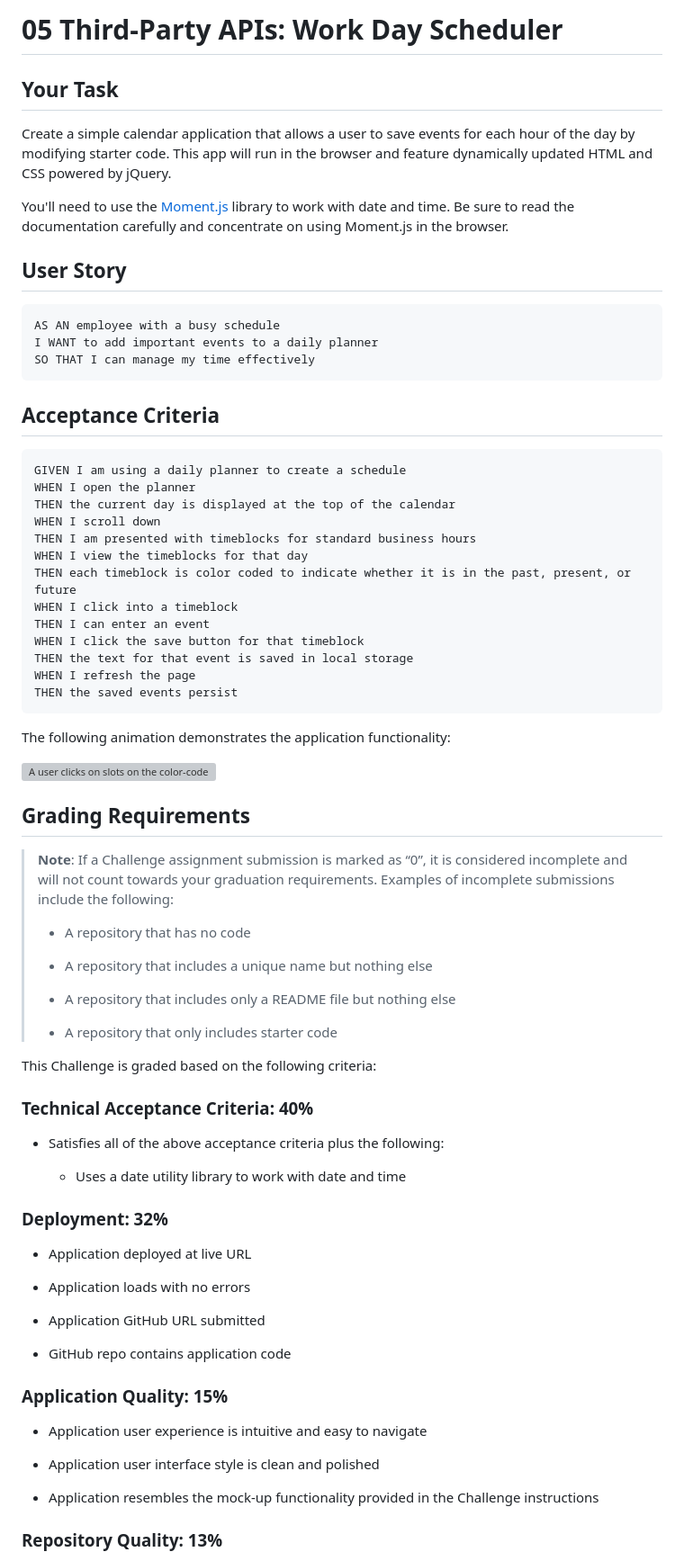
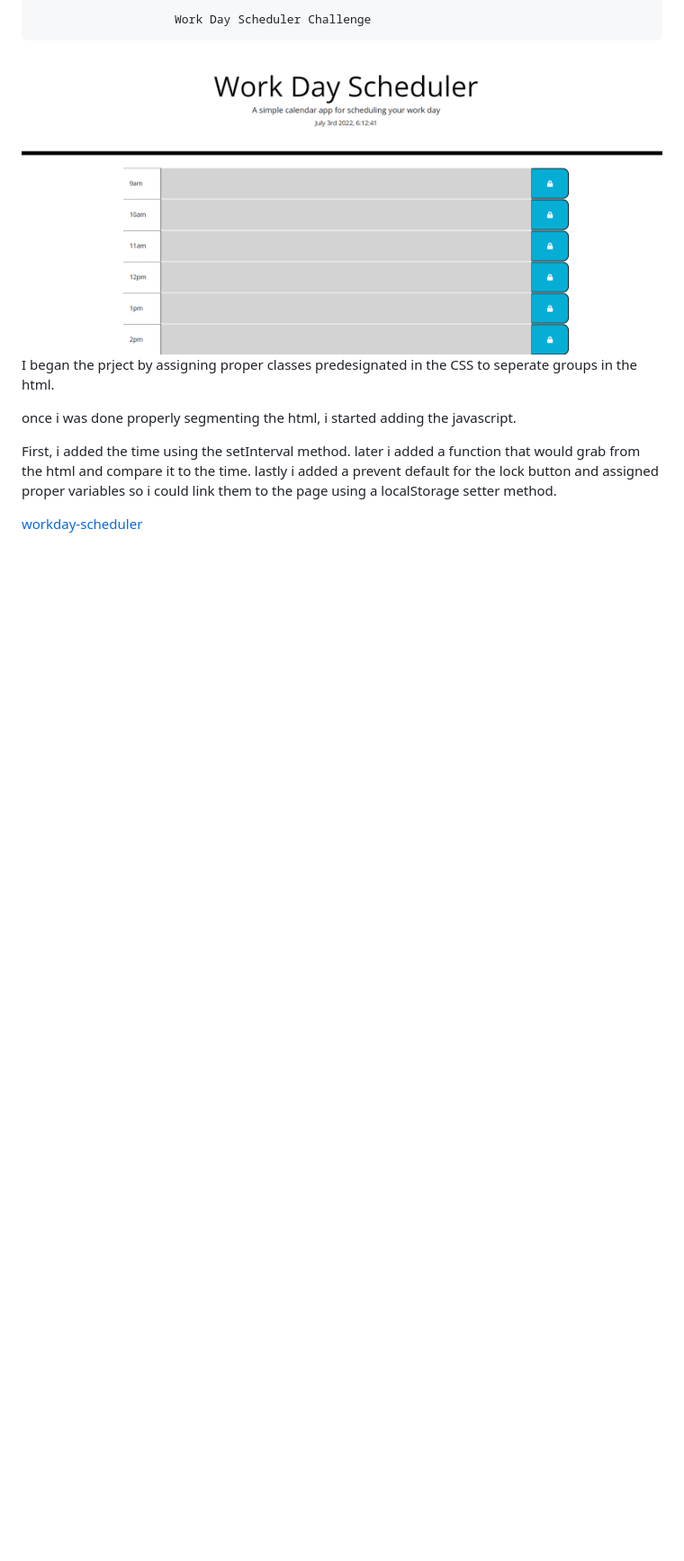
Before and after one commit to StevenBolc/workday-scheduler, a Markdown page: README.md, the part around the change printed below. Shown: that part at 90% size. Rendered like a GitHub page; pictures changed too: images/Capture.PNG (added); blank space fills up the shorter version; grey boxes are pictures that could not be loaded.

````diff
--- a/README.md
+++ b/README.md
@@ -1,79 +1,10 @@
-# 05 Third-Party APIs: Work Day Scheduler
+                        Work Day Scheduler Challenge
+![screenshot](/images/Capture.PNG)
+I began the prject by assigning proper classes predesignated in the CSS to seperate groups in the html.
 
-## Your Task
+once i was done properly segmenting the html, i started adding the javascript.
 
-Create a simple calendar application that allows a user to save events for each hour of the day by modifying starter code. This app will run in the browser and feature dynamically updated HTML and CSS powered by jQuery.
+First, i added the time using the setInterval method. later i added a function that would grab from the html and compare it to the time. lastly i added a prevent default for the lock button and assigned proper variables so i could link them to the page using a localStorage setter method.
 
-You'll need to use the [Moment.js](https://momentjs.com/) library to work with date and time. Be sure to read the documentation carefully and concentrate on using Moment.js in the browser.
+[workday-scheduler](https://stevenbolc.github.io/workday-scheduler/)
 
-## User Story
-
-```md
-AS AN employee with a busy schedule
-I WANT to add important events to a daily planner
-SO THAT I can manage my time effectively
-```
-
-## Acceptance Criteria
-
-```md
-GIVEN I am using a daily planner to create a schedule
-WHEN I open the planner
-THEN the current day is displayed at the top of the calendar
-WHEN I scroll down
-THEN I am presented with timeblocks for standard business hours
-WHEN I view the timeblocks for that day
-THEN each timeblock is color coded to indicate whether it is in the past, present, or future
-WHEN I click into a timeblock
-THEN I can enter an event
-WHEN I click the save button for that timeblock
-THEN the text for that event is saved in local storage
-WHEN I refresh the page
-THEN the saved events persist
-```
-
-The following animation demonstrates the application functionality:
-
-![A user clicks on slots on the color-coded calendar and edits the events.](./Assets/05-third-party-apis-homework-demo.gif)
-
-
-## Grading Requirements
-
-> **Note**: If a Challenge assignment submission is marked as “0”, it is considered incomplete and will not count towards your graduation requirements. Examples of incomplete submissions include the following:
->
-> * A repository that has no code
->
-> * A repository that includes a unique name but nothing else
->
-> * A repository that includes only a README file but nothing else
->
-> * A repository that only includes starter code
-
-This Challenge is graded based on the following criteria:
-
-### Technical Acceptance Criteria: 40%
-
-* Satisfies all of the above acceptance criteria plus the following:
-
-  * Uses a date utility library to work with date and time
-
-### Deployment: 32%
-
-* Application deployed at live URL
-
-* Application loads with no errors
-
-* Application GitHub URL submitted
-
-* GitHub repo contains application code
-
-### Application Quality: 15%
-
-* Application user experience is intuitive and easy to navigate
-
-* Application user interface style is clean and polished
-
-* Application resembles the mock-up functionality provided in the Challenge instructions
-
-### Repository Quality: 13%
-
````
Also changed, not shown: other parts of README.md (+1 -20 lines), 3 other files.
